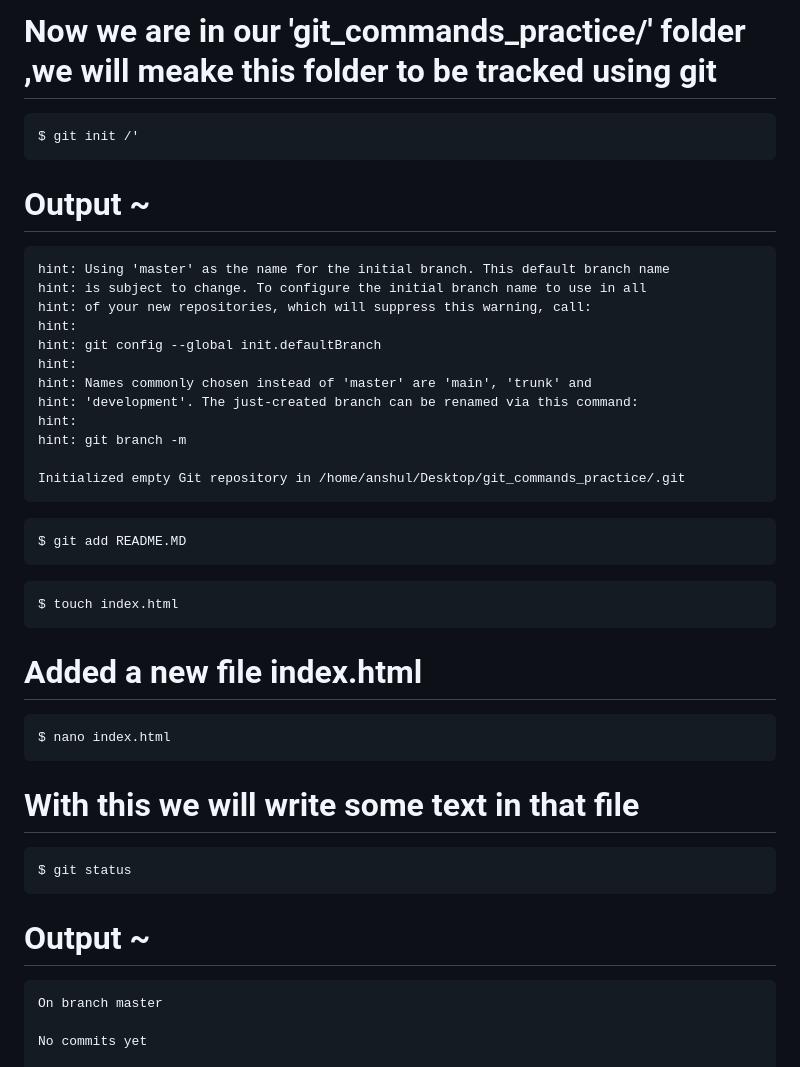
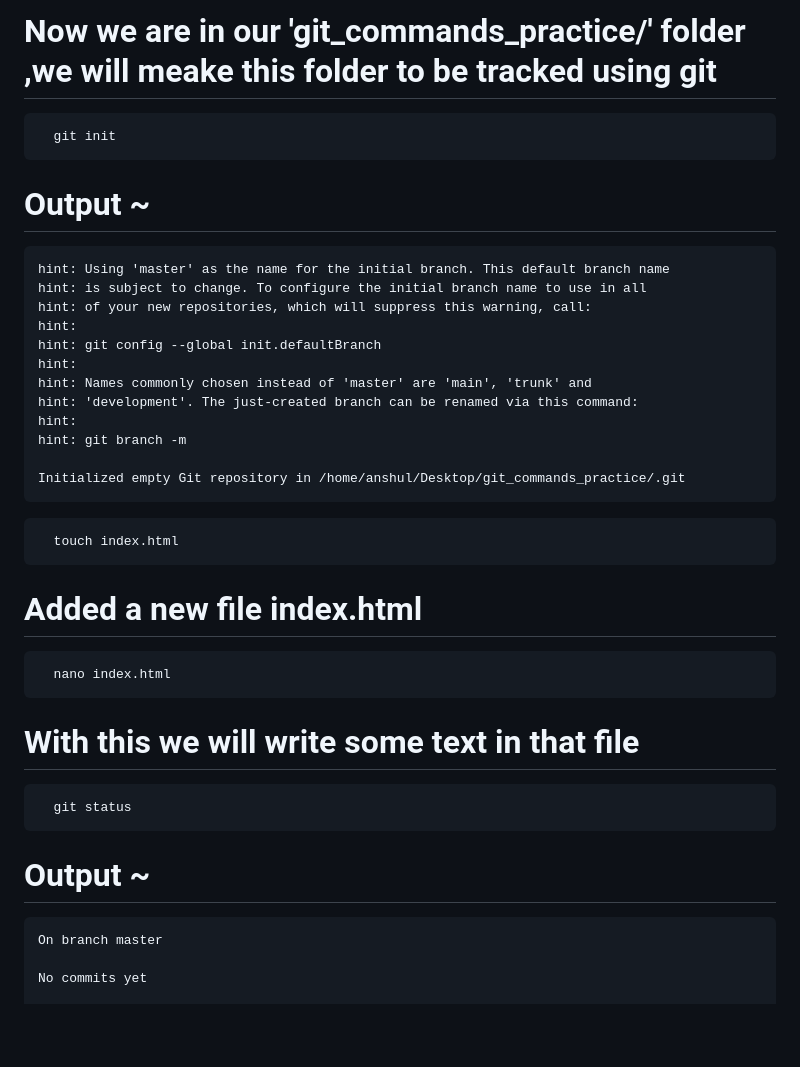
Before and after one commit to w3villa-anshul-yadav/git_practice, a Markdown page: readme.md, the part around the change printed below. GitHub-like rendering; blank space fills up the shorter version.

Commit message:
completed readme file

````diff
--- a/readme.md
+++ b/readme.md
@@ -8,10 +127,13 @@ $ cd git_commands_practice/
 # With this command we will change directory to 'git_commands_practice/'
 
 # Now we are in our 'git_commands_practice/' folder ,we will meake this folder to be tracked using git
+
 ```
-$ git init /'
+  git init
 ```
+
 # Output ~
+
 <pre>
 hint: Using 'master' as the name for the initial branch. This default branch name
 hint: is subject to change. To configure the initial branch name to use in all
@@ -26,21 +148,25 @@ hint: git branch -m <name>
 
 Initialized empty Git repository in /home/anshul/Desktop/git_commands_practice/.git
 </pre>
+
 ```
-$ git add README.MD
+  touch index.html
 ```
+
+# Added a new file index.html
+
 ```
-$ touch index.html
+  nano index.html
 ```
-# Added a new file index.html
+
+# With this we will write some text in that file
+
 ```
-$ nano index.html
+  git status
 ```
-# With this we will write some text in that file
-```
-$ git status
-```
+
 # Output ~
+
 <pre>
 On branch master
 
````
Also changed, not shown: other parts of readme.md (+219 -27 lines).
